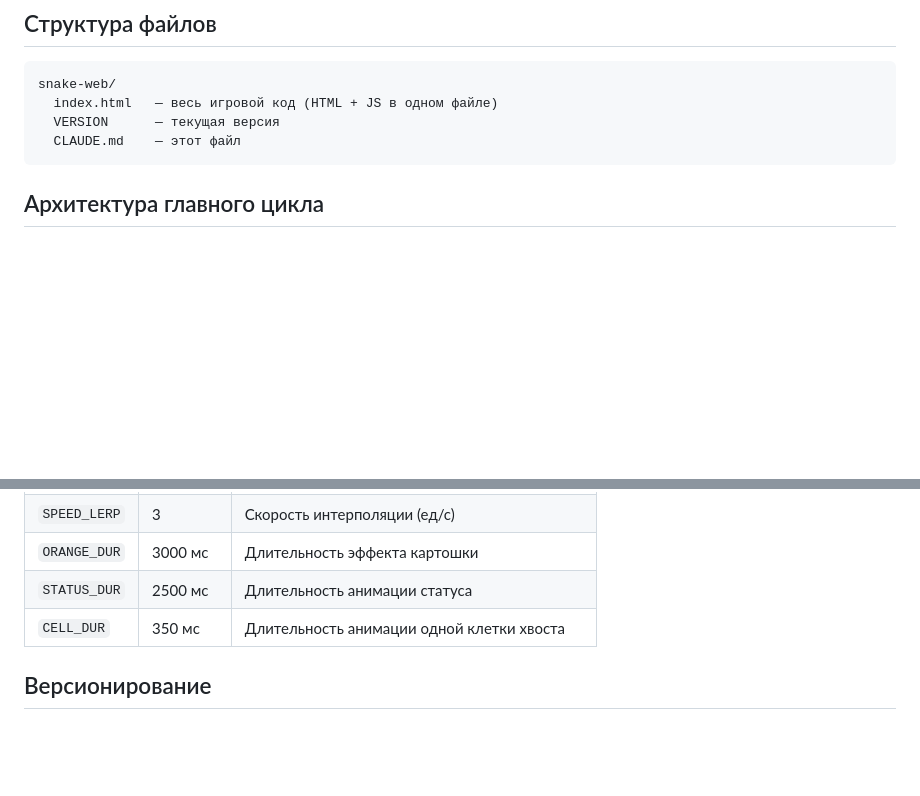
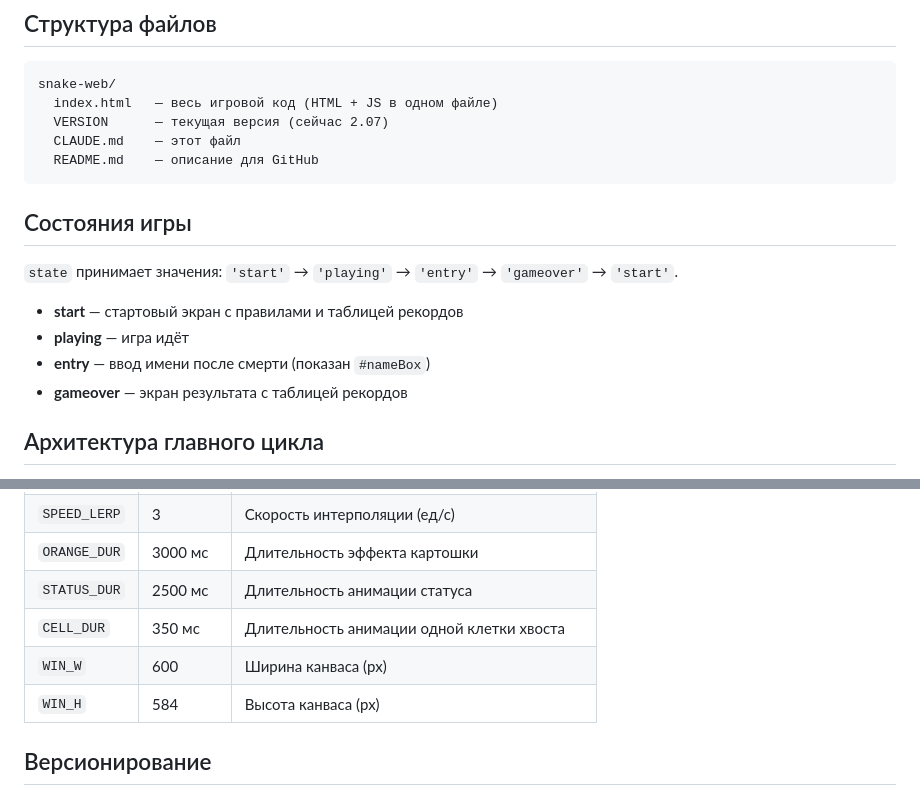
Before and after one commit to naonthepluto/snake-web, a Markdown page: CLAUDE.md, 2 parts joined by grey strips. Drawn GitHub-style; blank space fills up the shorter version.

````diff
--- a/CLAUDE.md
+++ b/CLAUDE.md
@@ -11,9 +11,19 @@
 ```
 snake-web/
   index.html   — весь игровой код (HTML + JS в одном файле)
-  VERSION      — текущая версия
+  VERSION      — текущая версия (сейчас 2.07)
   CLAUDE.md    — этот файл
+  README.md    — описание для GitHub
 ```
+
+## Состояния игры
+
+`state` принимает значения: `'start'` → `'playing'` → `'entry'` → `'gameover'` → `'start'`.
+
+- **start** — стартовый экран с правилами и таблицей рекордов
+- **playing** — игра идёт
+- **entry** — ввод имени после смерти (показан `#nameBox`)
+- **gameover** — экран результата с таблицей рекордов
 
 ## Архитектура главного цикла
 
@@ -93,6 +169,8 @@ snake-web/
 | `ORANGE_DUR` | 3000 мс | Длительность эффекта картошки |
 | `STATUS_DUR` | 2500 мс | Длительность анимации статуса |
 | `CELL_DUR` | 350 мс | Длительность анимации одной клетки хвоста |
+| `WIN_W` | 600 | Ширина канваса (px) |
+| `WIN_H` | 584 | Высота канваса (px) |
 
 ## Версионирование
 
````
Also changed, not shown: other parts of CLAUDE.md (+66 -0 lines).
